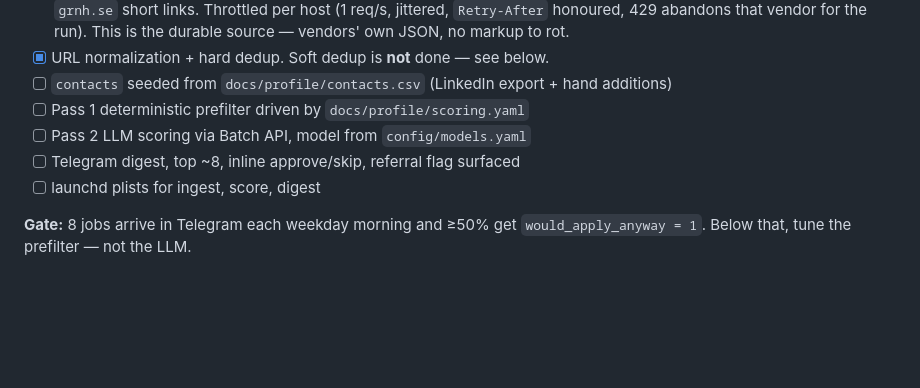
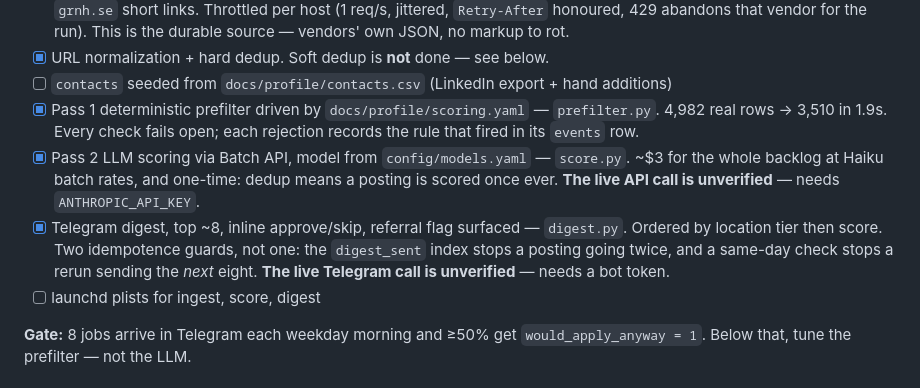
Before and after one commit to merlinymy/jobhunt, a Markdown page: docs/build-plan.md, the part around the change. GitHub-like rendering; blank space fills up the shorter version.

Commit message:
Check off scoring and the digest
Three of the five Phase 4 items are done. Both remaining unverified
pieces are named rather than glossed: the LLM batch call needs an API
key and the Telegram send needs a bot token, and neither has been
exercised against the live service from this machine.

```diff
--- a/docs/build-plan.md
+++ b/docs/build-plan.md
@@ -150,9 +150,16 @@ rather than silently dropped.
       no markup to rot.
 - [x] URL normalization + hard dedup. Soft dedup is **not** done — see below.
 - [ ] `contacts` seeded from `docs/profile/contacts.csv` (LinkedIn export + hand additions)
-- [ ] Pass 1 deterministic prefilter driven by `docs/profile/scoring.yaml`
-- [ ] Pass 2 LLM scoring via Batch API, model from `config/models.yaml`
-- [ ] Telegram digest, top ~8, inline approve/skip, referral flag surfaced
+- [x] Pass 1 deterministic prefilter driven by `docs/profile/scoring.yaml` — `prefilter.py`.
+      4,982 real rows → 3,510 in 1.9s. Every check fails open; each rejection records the
+      rule that fired in its `events` row.
+- [x] Pass 2 LLM scoring via Batch API, model from `config/models.yaml` — `score.py`.
+      ~$3 for the whole backlog at Haiku batch rates, and one-time: dedup means a posting
+      is scored once ever. **The live API call is unverified** — needs `ANTHROPIC_API_KEY`.
+- [x] Telegram digest, top ~8, inline approve/skip, referral flag surfaced — `digest.py`.
+      Ordered by location tier then score. Two idempotence guards, not one: the
+      `digest_sent` index stops a posting going twice, and a same-day check stops a rerun
+      sending the *next* eight. **The live Telegram call is unverified** — needs a bot token.
 - [ ] launchd plists for ingest, score, digest
 
 **Gate:** 8 jobs arrive in Telegram each weekday morning and ≥50% get
```
